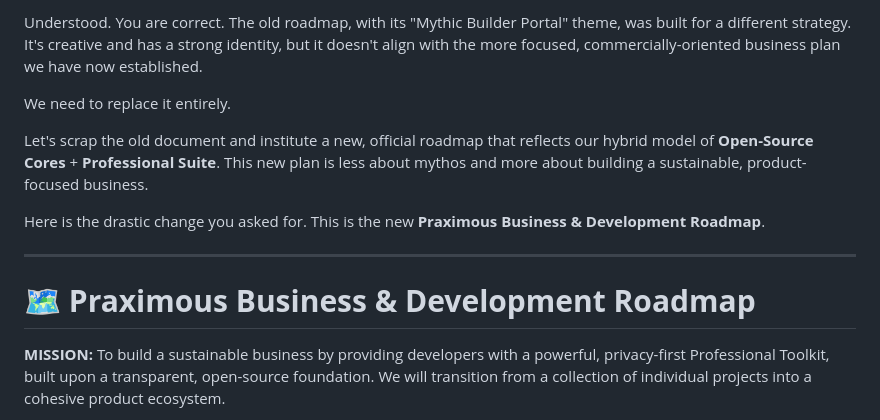
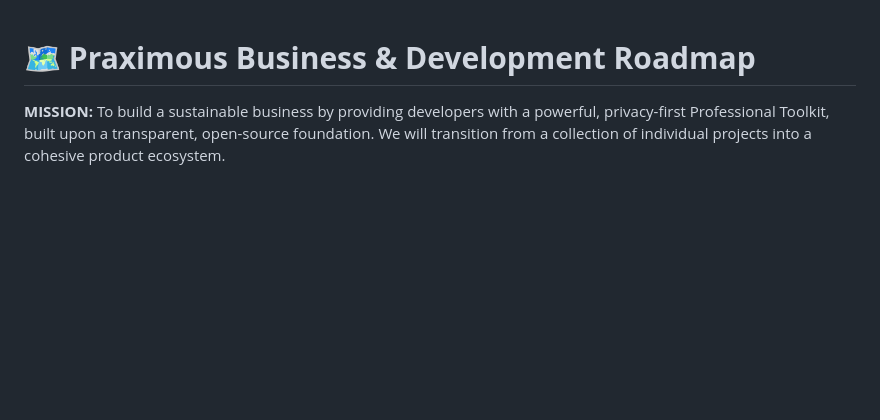
Before and after one commit to JamesTheGiblet/JamesTheGiblet, a Markdown page: roadmap.md, the part around the change. Drawn GitHub-style; blank space fills up the shorter version.

Commit message:
Revise roadmap to align with new business strategy

```diff
--- a/roadmap.md
+++ b/roadmap.md
@@ -1,13 +1,3 @@
-Understood. You are correct. The old roadmap, with its "Mythic Builder Portal" theme, was built for a different strategy. It's creative and has a strong identity, but it doesn't align with the more focused, commercially-oriented business plan we have now established.
-
-We need to replace it entirely.
-
-Let's scrap the old document and institute a new, official roadmap that reflects our hybrid model of **Open-Source Cores** + **Professional Suite**. This new plan is less about mythos and more about building a sustainable, product-focused business.
-
-Here is the drastic change you asked for. This is the new **Praximous Business & Development Roadmap**.
-
----
-
 # **🗺️ Praximous Business & Development Roadmap**
 
 **MISSION:** To build a sustainable business by providing developers with a powerful, privacy-first Professional Toolkit, built upon a transparent, open-source foundation. We will transition from a collection of individual projects into a cohesive product ecosystem.
```
